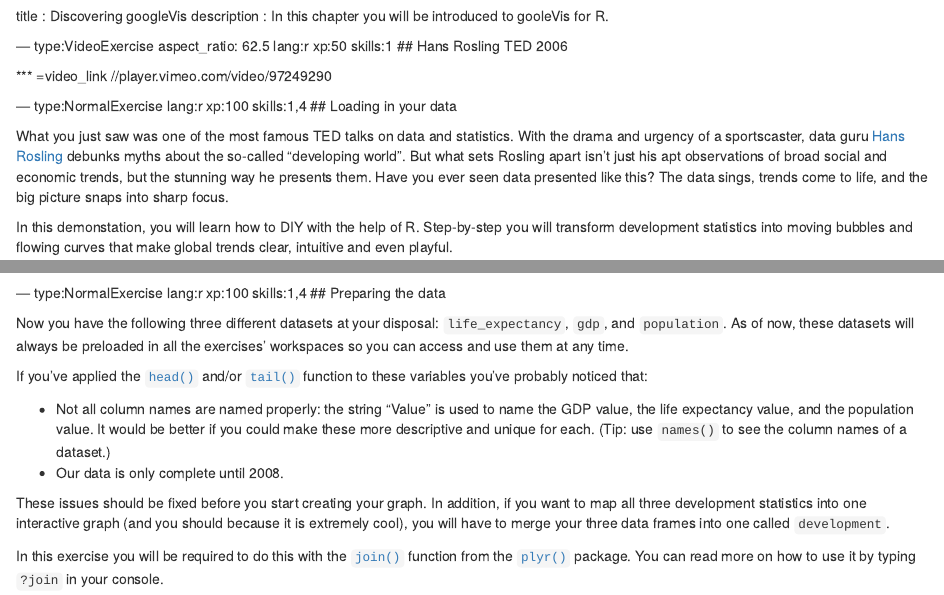
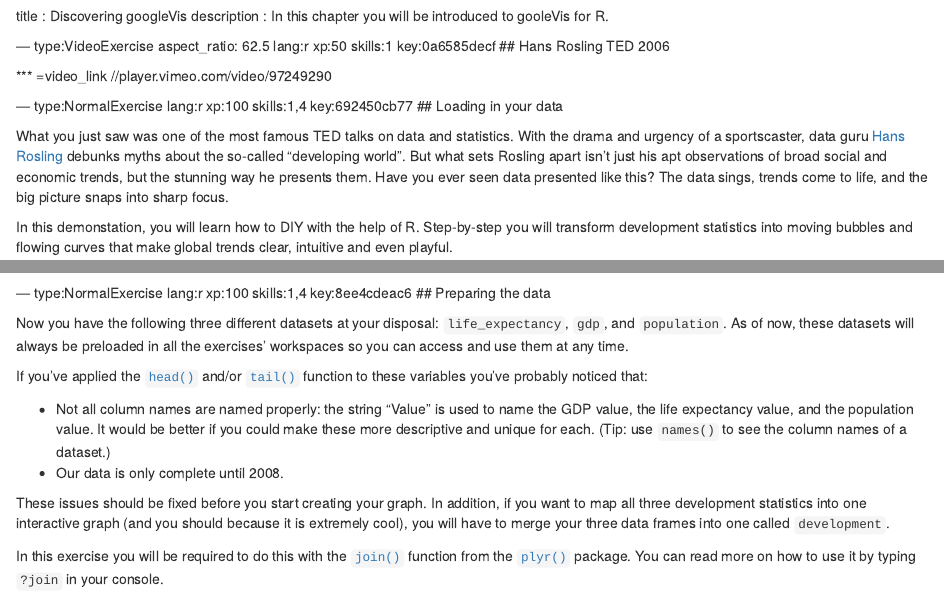
Before and after one commit to datacamp/courses-googlevis, an R Markdown document (chapter1.Rmd): the page in a window 1100 px wide, from its top, and a second part further down, joined at a grey line. Rendered offline with R 4.5, knitr and Pandoc, with nearby package versions; some code elsewhere in the file could not run offline.

Commit message:
Automatically add keys to chapter file: chapter1.Rmd

````diff
--- a/chapter1.Rmd
+++ b/chapter1.Rmd
@@ -2,14 +2,14 @@
 title       : Discovering googleVis
 description : In this chapter you will be introduced to gooleVis for R.
 
---- type:VideoExercise aspect_ratio: 62.5 lang:r xp:50 skills:1
+--- type:VideoExercise aspect_ratio: 62.5 lang:r xp:50 skills:1 key:0a6585decf
 ## Hans Rosling TED 2006
 
 *** =video_link
 //player.vimeo.com/video/97249290
 
 
---- type:NormalExercise lang:r xp:100 skills:1,4
+--- type:NormalExercise lang:r xp:100 skills:1,4 key:692450cb77
 ##  Loading in your data
 
 What you just saw was one of the most famous TED talks on data and statistics. With the drama and urgency of a sportscaster, data guru [Hans Rosling](http://www.ted.com/speakers/hans_rosling) debunks myths about the so-called "developing world". But what sets Rosling apart isn't just his apt observations of broad social and economic trends, but the stunning way he presents them. Have you ever seen data presented like this? The data sings, trends come to life, and the big picture snaps into sharp focus.
@@ -104,7 +104,7 @@ success_msg("Good job! Now that you've imported the data, continue to the next e
 ```
 
 
---- type:NormalExercise lang:r xp:100 skills:1,4
+--- type:NormalExercise lang:r xp:100 skills:1,4 key:8ee4cdeac6
 ##  Preparing the data
 
 Now you have the following three different datasets at your disposal: `life_expectancy`, `gdp`, and `population`. As of now, these datasets will always be preloaded in all the exercises' workspaces so you can access and use them at any time.
@@ -182,7 +182,7 @@ success_msg("Your data is almost ready! Only one more set of data preparations a
 ```
 
 
---- type:NormalExercise lang:r xp:100 skills:1,4
+--- type:NormalExercise lang:r xp:100 skills:1,4 key:eba2e8eb5b
 ##  Last data preps
 
 Now that you have merged your data, it would make sense to trim the data set. You can do this in 2 ways:
@@ -258,7 +258,7 @@ test_error()
 success_msg("Looks like your data is ready to rumble! Time to make Hans Rosling proud.")
 ```
 
---- type:NormalExercise lang:r xp:100 skills:1,4
+--- type:NormalExercise lang:r xp:100 skills:1,4 key:8909f97907
 ##  googleVis - the prelude
 
 Time to start the magic! In the next exercises, you will be introduced to the [`googleVis`](http://www.rdocumentation.org/packages/googleVis) package. This package provides an interface between R and the [Google Chart Tools](https://developers.google.com/chart/). As with every package, `googleVis` give you access to various functions. Here they will allow you to visualize data with the Google Chart Tools without uploading your data to Google.
@@ -323,7 +323,7 @@ success_msg("Bellissimo! Take some time to enjoy the fruits of your labor and pl
 ```
 
 
---- type:NormalExercise lang:r xp:100 skills:1,4
+--- type:NormalExercise lang:r xp:100 skills:1,4 key:ad3c2b1839
 ##  googleVis - the interlude
 
 When working with a simple dataset to visualize, a single color and size for each observation is sufficient. But what if you like to know more? For example, how can you see at a glance which dot represents which country in your motion chart? Or how are these different dots proportionate to each other?
@@ -400,7 +400,7 @@ test_error()
 success_msg("Fantastic! For a full view of the plot, check [this page](http://s3.amazonaws.com/assets.datacamp.com/production/course_1007/datasets/interlude.html). The plot looks great, but you could make one more adjustment to make the plot a little easier to see.")
 ```
 
---- type:NormalExercise lang:r xp:100 skills:1,4
+--- type:NormalExercise lang:r xp:100 skills:1,4 key:76a5556f03
 ##  googleVis - final output
 
 That last plot looked awesome! There is clearly a relationship between a country's GDP per capita and life expectancy at birth. However, it looks like the relationship is non-linear. You should make a transformation to the data to see if you can make the plot easier to read.
@@ -470,7 +470,7 @@ test_error()
 success_msg("Isn't that beautiful! [Click here](http://s3.amazonaws.com/assets.datacamp.com/production/course_1007/datasets/final_output.html) for a full view. Again, play around with the graph and get a good understanding of what it represents. Then head over to the final question...")
 ```
 
---- type:MultipleChoiceExercise lang:r xp:50 skills:1,4
+--- type:MultipleChoiceExercise lang:r xp:50 skills:1,4 key:1fd167fb38
 ##  googleVis - the recessional
 
 As mentioned in the beginning, the goal of these charts is (not only) to impress your audience, but also to visualize trends and to provide a more clear view on the data and the corresponding insights.
````
